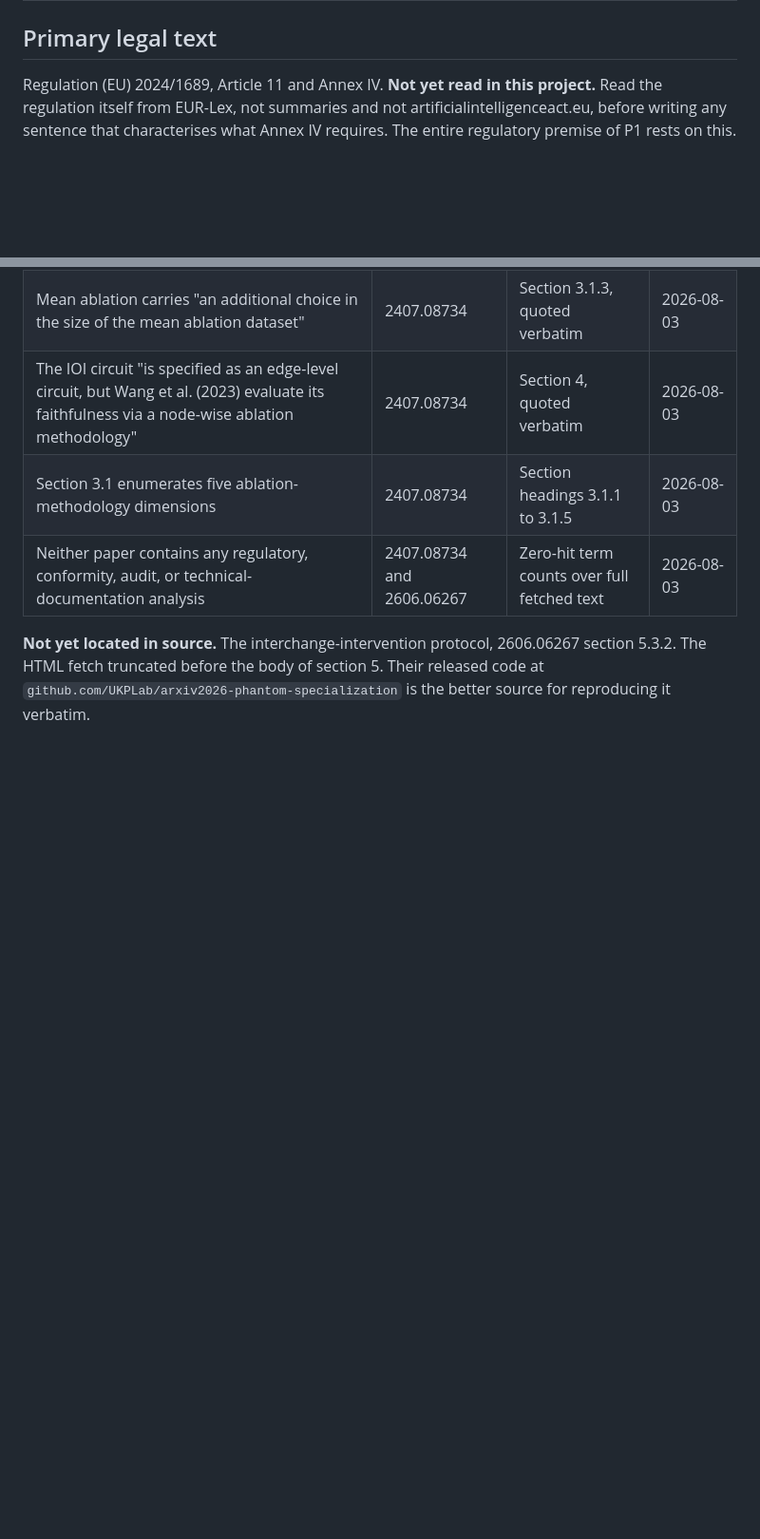
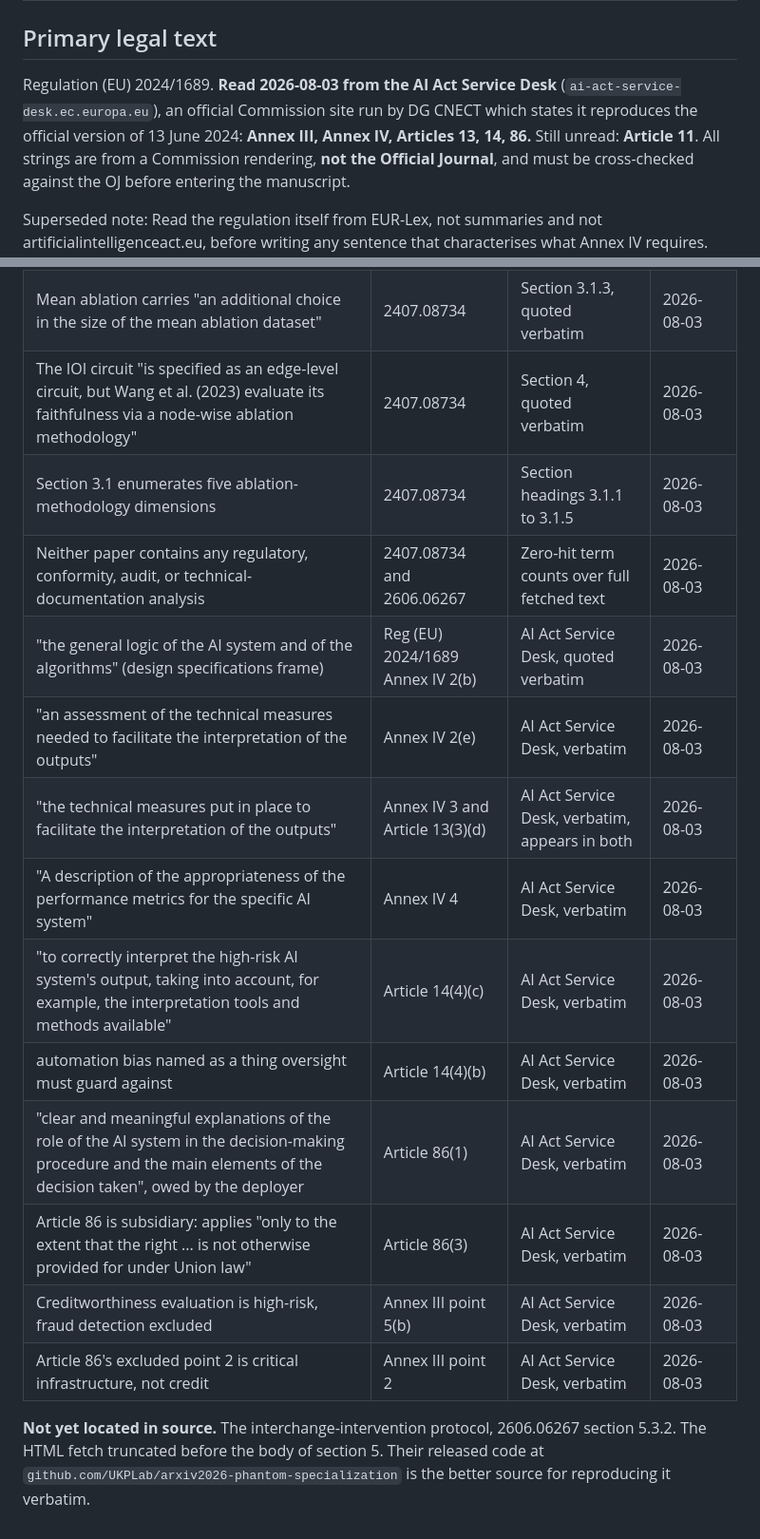
Before and after one commit to designer-coderajay/Circuit-level-interpretability-evidence-does-not-survive-defensible-analytic-variation, a Markdown page: docs/CITATION-LEDGER.md, 2 parts joined by grey strips. Shown at 95% size. Rendered like a GitHub page; blank space fills up the shorter version.

```diff
--- a/docs/CITATION-LEDGER.md
+++ b/docs/CITATION-LEDGER.md
@@ -58,8 +58,14 @@ All **RECALLED**, none verified.
 
 ## Primary legal text
 
-Regulation (EU) 2024/1689, Article 11 and Annex IV. **Not yet read in this
-project.** Read the regulation itself from EUR-Lex, not summaries and not
+Regulation (EU) 2024/1689. **Read 2026-08-03 from the AI Act Service Desk**
+(`ai-act-service-desk.ec.europa.eu`), an official Commission site run by DG
+CNECT which states it reproduces the official version of 13 June 2024:
+**Annex III, Annex IV, Articles 13, 14, 86.** Still unread: **Article 11**.
+All strings are from a Commission rendering, **not the Official Journal**, and
+must be cross-checked against the OJ before entering the manuscript.
+
+Superseded note: Read the regulation itself from EUR-Lex, not summaries and not
 artificialintelligenceact.eu, before writing any sentence that characterises
 what Annex IV requires. The entire regulatory premise of P1 rests on this.
 
@@ -81,6 +87,16 @@ source PDF.
 | The IOI circuit "is specified as an edge-level circuit, but Wang et al. (2023) evaluate its faithfulness via a node-wise ablation methodology" | 2407.08734 | Section 4, quoted verbatim | 2026-08-03 |
 | Section 3.1 enumerates five ablation-methodology dimensions | 2407.08734 | Section headings 3.1.1 to 3.1.5 | 2026-08-03 |
 | Neither paper contains any regulatory, conformity, audit, or technical-documentation analysis | 2407.08734 and 2606.06267 | Zero-hit term counts over full fetched text | 2026-08-03 |
+| "the general logic of the AI system and of the algorithms" (design specifications frame) | Reg (EU) 2024/1689 Annex IV 2(b) | AI Act Service Desk, quoted verbatim | 2026-08-03 |
+| "an assessment of the technical measures needed to facilitate the interpretation of the outputs" | Annex IV 2(e) | AI Act Service Desk, verbatim | 2026-08-03 |
+| "the technical measures put in place to facilitate the interpretation of the outputs" | Annex IV 3 and Article 13(3)(d) | AI Act Service Desk, verbatim, appears in both | 2026-08-03 |
+| "A description of the appropriateness of the performance metrics for the specific AI system" | Annex IV 4 | AI Act Service Desk, verbatim | 2026-08-03 |
+| "to correctly interpret the high-risk AI system's output, taking into account, for example, the interpretation tools and methods available" | Article 14(4)(c) | AI Act Service Desk, verbatim | 2026-08-03 |
+| automation bias named as a thing oversight must guard against | Article 14(4)(b) | AI Act Service Desk, verbatim | 2026-08-03 |
+| "clear and meaningful explanations of the role of the AI system in the decision-making procedure and the main elements of the decision taken", owed by the deployer | Article 86(1) | AI Act Service Desk, verbatim | 2026-08-03 |
+| Article 86 is subsidiary: applies "only to the extent that the right ... is not otherwise provided for under Union law" | Article 86(3) | AI Act Service Desk, verbatim | 2026-08-03 |
+| Creditworthiness evaluation is high-risk, fraud detection excluded | Annex III point 5(b) | AI Act Service Desk, verbatim | 2026-08-03 |
+| Article 86's excluded point 2 is critical infrastructure, not credit | Annex III point 2 | AI Act Service Desk, verbatim | 2026-08-03 |
 
 **Not yet located in source.** The interchange-intervention protocol, 2606.06267
 section 5.3.2. The HTML fetch truncated before the body of section 5. Their
```
Also changed, not shown: RESEARCH_LOG.md (+56 -0 lines), docs/P1-MEMORY.md (+7 -5 lines).
